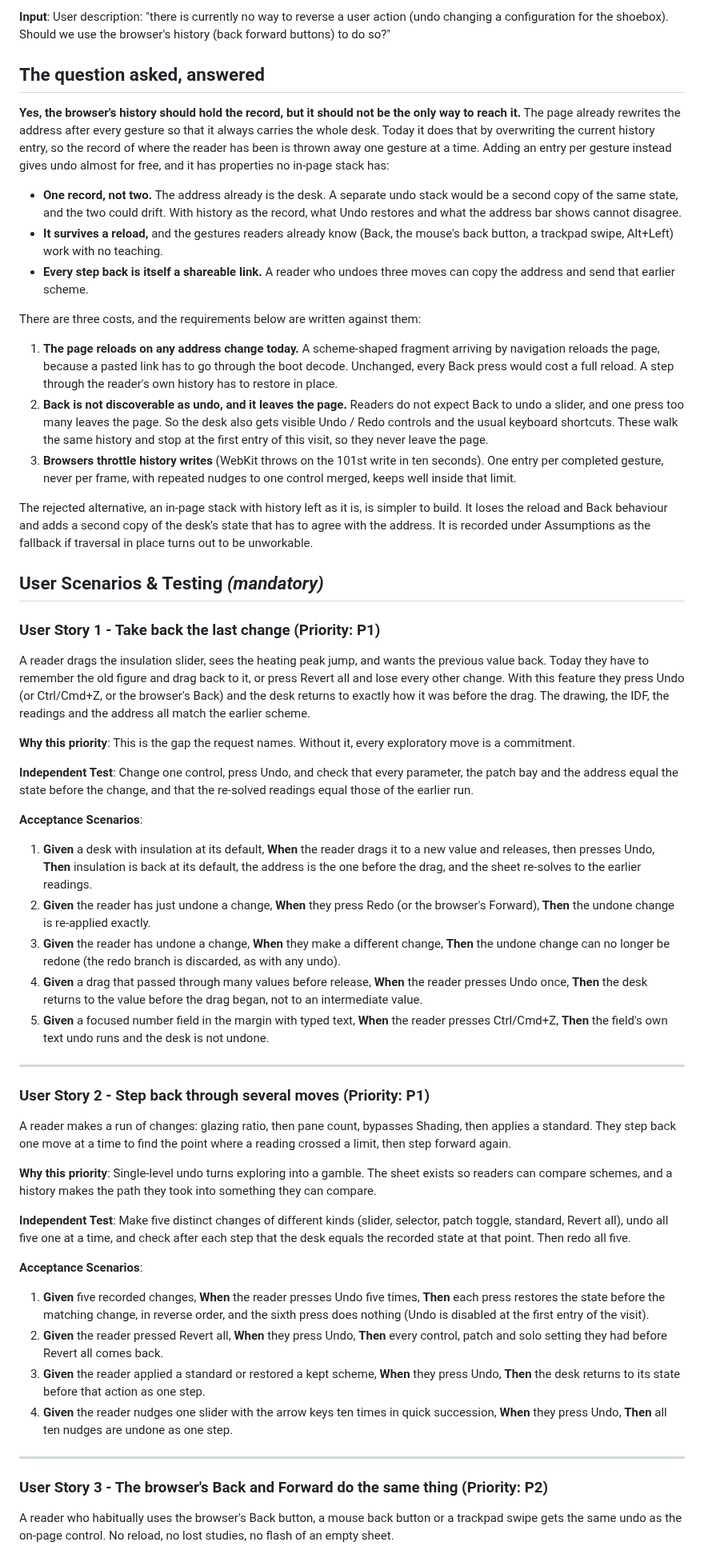
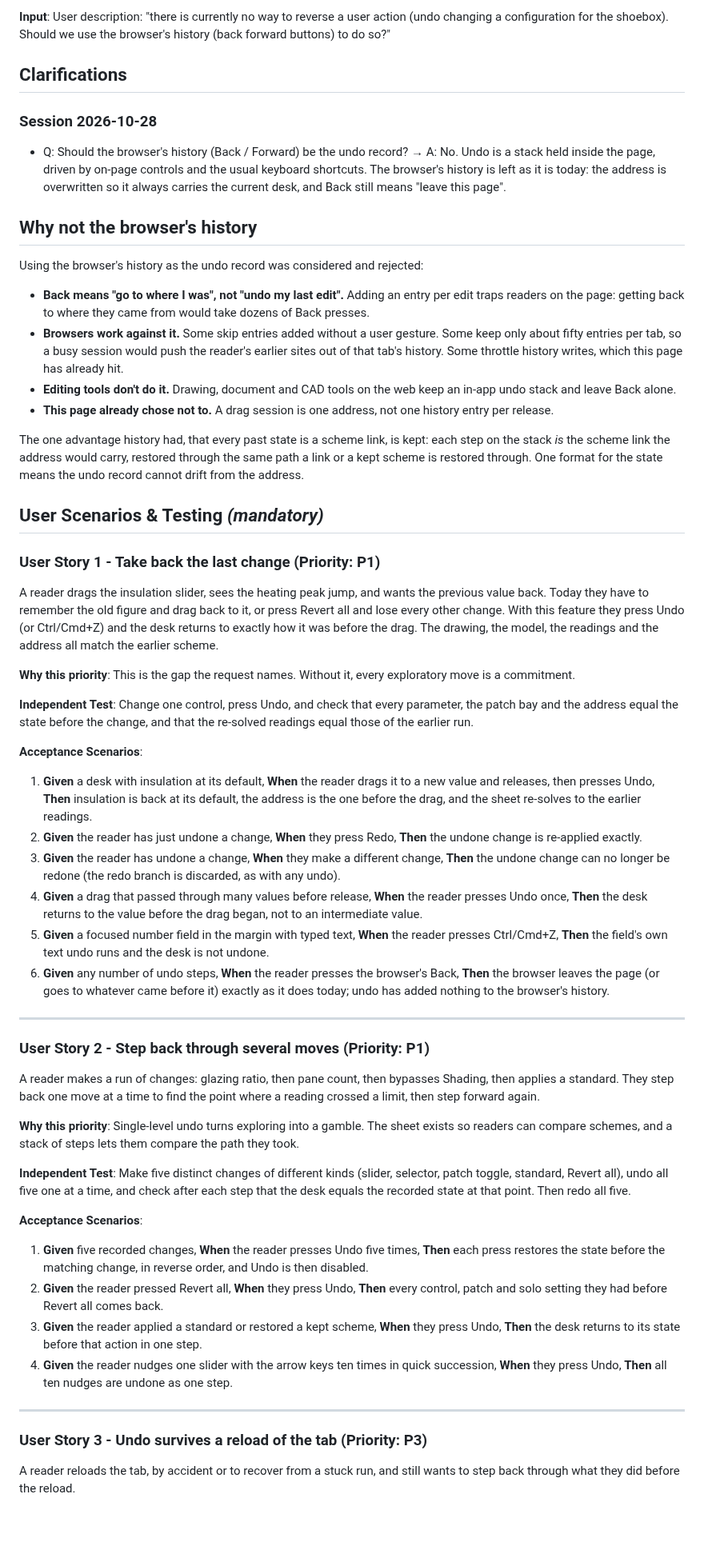
Before and after one commit to idfkit/idfkit-shoebox, a Markdown page: specs/016-undo-desk-changes/spec.md, the part around one of its changes. Shown at 80% size. GitHub-like rendering; blank space fills up the shorter version.

```diff
--- a/specs/016-undo-desk-changes/spec.md
+++ b/specs/016-undo-desk-changes/spec.md
@@ -8,43 +8,36 @@
 
 **Input**: User description: "there is currently no way to reverse a user action (undo changing a configuration for the shoebox). Should we use the browser's history (back forward buttons) to do so?"
 
-## The question asked, answered
+## Clarifications
 
-**Yes, the browser's history should hold the record, but it should not be the
-only way to reach it.** The page already rewrites the address after every
-gesture so that it always carries the whole desk. Today it does that by
-overwriting the current history entry, so the record of where the reader has
-been is thrown away one gesture at a time. Adding an entry per gesture instead
-gives undo almost for free, and it has properties no in-page stack has:
+### Session 2026-10-28
 
-- **One record, not two.** The address already is the desk. A separate undo
-  stack would be a second copy of the same state, and the two could drift. With
-  history as the record, what Undo restores and what the address bar shows
-  cannot disagree.
-- **It survives a reload,** and the gestures readers already know (Back, the
-  mouse's back button, a trackpad swipe, Alt+Left) work with no teaching.
-- **Every step back is itself a shareable link.** A reader who undoes three
-  moves can copy the address and send that earlier scheme.
+- Q: Should the browser's history (Back / Forward) be the undo record? → A: No.
+  Undo is a stack held inside the page, driven by on-page controls and the usual
+  keyboard shortcuts. The browser's history is left as it is today: the address
+  is overwritten so it always carries the current desk, and Back still means
+  "leave this page".
 
-There are three costs, and the requirements below are written against them:
+## Why not the browser's history
 
-1. **The page reloads on any address change today.** A scheme-shaped fragment
-   arriving by navigation reloads the page, because a pasted link has to go
-   through the boot decode. Unchanged, every Back press would cost a full
-   reload. A step through the reader's own history has to restore in place.
-2. **Back is not discoverable as undo, and it leaves the page.** Readers do not
-   expect Back to undo a slider, and one press too many leaves the page. So the
-   desk also gets visible Undo / Redo controls and the usual keyboard shortcuts.
-   These walk the same history and stop at the first entry of this visit, so
-   they never leave the page.
-3. **Browsers throttle history writes** (WebKit throws on the 101st write in ten
-   seconds). One entry per completed gesture, never per frame, with repeated
-   nudges to one control merged, keeps well inside that limit.
+Using the browser's history as the undo record was considered and rejected:
 
-The rejected alternative, an in-page stack with history left as it is, is
-simpler to build. It loses the reload and Back behaviour and adds a second copy
-of the desk's state that has to agree with the address. It is recorded under
-Assumptions as the fallback if traversal in place turns out to be unworkable.
+- **Back means "go to where I was", not "undo my last edit".** Adding an entry
+  per edit traps readers on the page: getting back to where they came from
+  would take dozens of Back presses.
+- **Browsers work against it.** Some skip entries added without a user gesture.
+  Some keep only about fifty entries per tab, so a busy session would push the
+  reader's earlier sites out of that tab's history. Some throttle history
+  writes, which this page has already hit.
+- **Editing tools don't do it.** Drawing, document and CAD tools on the web keep
+  an in-app undo stack and leave Back alone.
+- **This page already chose not to.** A drag session is one address, not one
+  history entry per release.
+
+The one advantage history had, that every past state is a scheme link, is kept:
+each step on the stack *is* the scheme link the address would carry, restored
+through the same path a link or a kept scheme is restored through. One format
+for the state means the undo record cannot drift from the address.
 
 ## User Scenarios & Testing *(mandatory)*
 
@@ -53,9 +46,9 @@ Assumptions as the fallback if traversal in place turns out to be unworkable.
 A reader drags the insulation slider, sees the heating peak jump, and wants the
 previous value back. Today they have to remember the old figure and drag back to
 it, or press Revert all and lose every other change. With this feature they
-press Undo (or Ctrl/Cmd+Z, or the browser's Back) and the desk returns to
-exactly how it was before the drag. The drawing, the IDF, the readings and the
-address all match the earlier scheme.
+press Undo (or Ctrl/Cmd+Z) and the desk returns to exactly how it was before the
+drag. The drawing, the model, the readings and the address all match the
+earlier scheme.
 
 **Why this priority**: This is the gap the request names. Without it, every
 exploratory move is a commitment.
@@ -70,8 +63,8 @@ that the re-solved readings equal those of the earlier run.
    to a new value and releases, then presses Undo, **Then** insulation is back at
    its default, the address is the one before the drag, and the sheet re-solves
    to the earlier readings.
-2. **Given** the reader has just undone a change, **When** they press Redo (or
-   the browser's Forward), **Then** the undone change is re-applied exactly.
+2. **Given** the reader has just undone a change, **When** they press Redo,
+   **Then** the undone change is re-applied exactly.
 3. **Given** the reader has undone a change, **When** they make a different
    change, **Then** the undone change can no longer be redone (the redo branch
    is discarded, as with any undo).
@@ -81,18 +74,22 @@ that the re-solved readings equal those of the earlier run.
 5. **Given** a focused number field in the margin with typed text, **When** the
    reader presses Ctrl/Cmd+Z, **Then** the field's own text undo runs and the
    desk is not undone.
+6. **Given** any number of undo steps, **When** the reader presses the browser's
+   Back, **Then** the browser leaves the page (or goes to whatever came before
+   it) exactly as it does today; undo has added nothing to the browser's
+   history.
 
 ---
 
 ### User Story 2 - Step back through several moves (Priority: P1)
 
-A reader makes a run of changes: glazing ratio, then pane count, bypasses
+A reader makes a run of changes: glazing ratio, then pane count, then bypasses
 Shading, then applies a standard. They step back one move at a time to find the
 point where a reading crossed a limit, then step forward again.
 
 **Why this priority**: Single-level undo turns exploring into a gamble. The
-sheet exists so readers can compare schemes, and a history makes the path they
-took into something they can compare.
+sheet exists so readers can compare schemes, and a stack of steps lets them
+compare the path they took.
 
 **Independent Test**: Make five distinct changes of different kinds (slider,
 selector, patch toggle, standard, Revert all), undo all five one at a time, and
@@ -103,12 +100,11 @@ Then redo all five.
 
 1. **Given** five recorded changes, **When** the reader presses Undo five times,
    **Then** each press restores the state before the matching change, in reverse
-   order, and the sixth press does nothing (Undo is disabled at the first entry
-   of the visit).
+   order, and Undo is then disabled.
 2. **Given** the reader pressed Revert all, **When** they press Undo, **Then**
    every control, patch and solo setting they had before Revert all comes back.
 3. **Given** the reader applied a standard or restored a kept scheme, **When**
-   they press Undo, **Then** the desk returns to its state before that action as
+   they press Undo, **Then** the desk returns to its state before that action in
    one step.
 4. **Given** the reader nudges one slider with the arrow keys ten times in quick
    succession, **When** they press Undo, **Then** all ten nudges are undone as
@@ -116,9 +112,8 @@ Then redo all five.
 
 ---
 
-### User Story 3 - The browser's Back and Forward do the same thing (Priority: P2)
+### User Story 3 - Undo survives a reload of the tab (Priority: P3)
 
-A reader who habitually uses the browser's Back button, a mouse back button or a
-trackpad swipe gets the same undo as the on-page control. No reload, no lost
-studies, no flash of an empty sheet.
+A reader reloads the tab, by accident or to recover from a stuck run, and still
+wants to step back through what they did before the reload.
 
```
Also changed, not shown: other parts of specs/016-undo-desk-changes/spec.md (+114 -119 lines), 1 other file.
